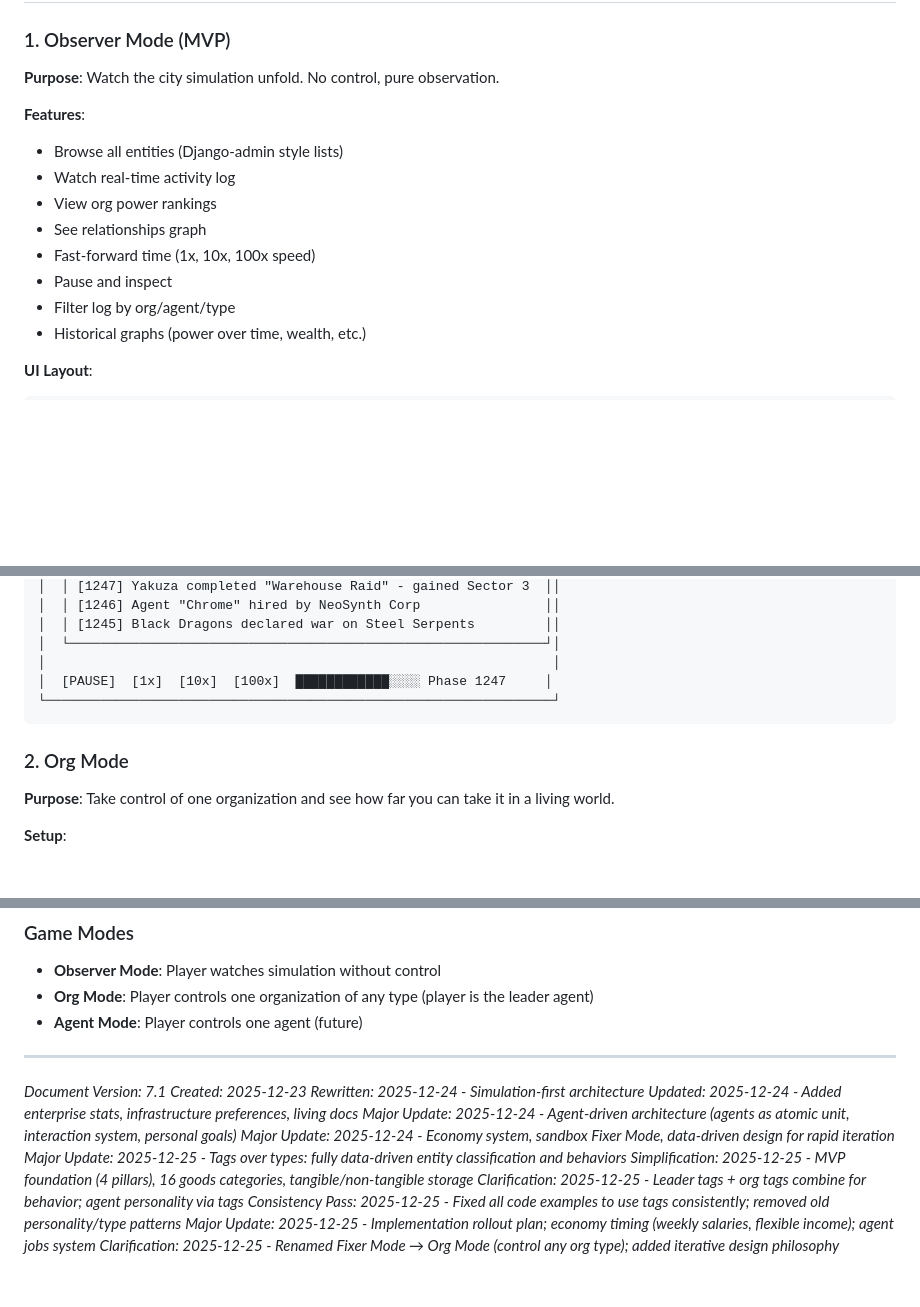
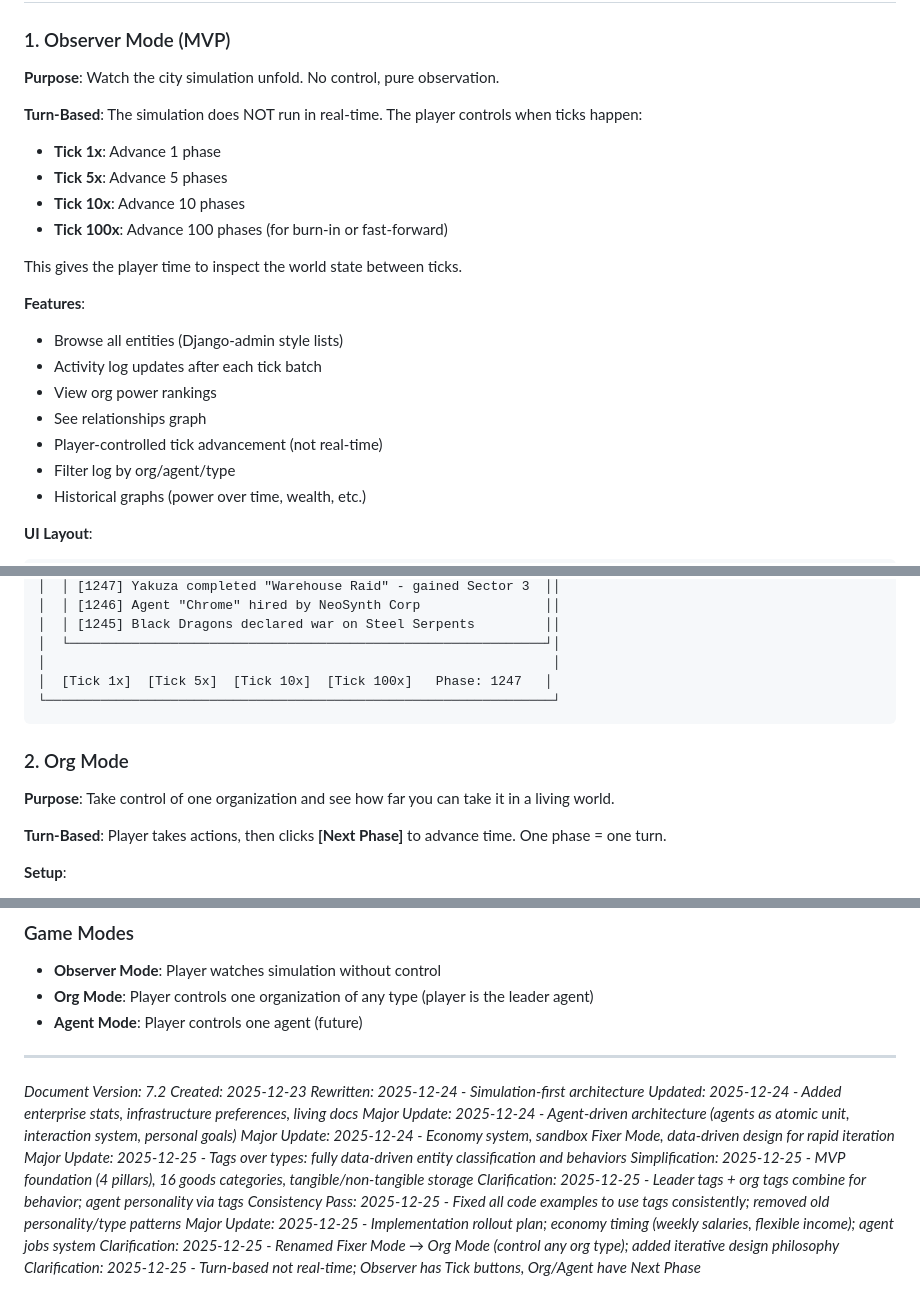
Before and after one commit to dancraig1985/neoarcology, a Markdown page: design/GAME-DESIGN.md, 3 parts joined by grey strips. GitHub-like rendering; blank space fills up the shorter version.

Commit message:
Design doc v7.2: Clarify turn-based gameplay
The simulation is turn-based, NOT real-time:
- Observer Mode: [Tick 1x] [Tick 5x] [Tick 10x] [Tick 100x] buttons
- Org Mode: [Next Phase] button (one phase = one turn)
- Agent Mode: [Next Phase] button

Player controls when time advances. This gives time to
inspect world state between ticks.

🤖 Generated with [Claude Code](https://claude.com/claude-code)

Co-Authored-By: Claude Opus 4.5 <noreply@anthropic.com>

````diff
--- a/design/GAME-DESIGN.md
+++ b/design/GAME-DESIGN.md
@@ -2198,13 +2198,20 @@ const SYNDICATE_NAMES = [
 
 **Purpose**: Watch the city simulation unfold. No control, pure observation.
 
+**Turn-Based**: The simulation does NOT run in real-time. The player controls when ticks happen:
+- **Tick 1x**: Advance 1 phase
+- **Tick 5x**: Advance 5 phases
+- **Tick 10x**: Advance 10 phases
+- **Tick 100x**: Advance 100 phases (for burn-in or fast-forward)
+
+This gives the player time to inspect the world state between ticks.
+
 **Features**:
 - Browse all entities (Django-admin style lists)
-- Watch real-time activity log
+- Activity log updates after each tick batch
 - View org power rankings
 - See relationships graph
-- Fast-forward time (1x, 10x, 100x speed)
-- Pause and inspect
+- Player-controlled tick advancement (not real-time)
 - Filter log by org/agent/type
 - Historical graphs (power over time, wealth, etc.)
 
@@ -2234,13 +2241,15 @@ const SYNDICATE_NAMES = [
 │  │ [1245] Black Dragons declared war on Steel Serpents         ││
 │  └─────────────────────────────────────────────────────────────┘│
 │                                                                 │
-│  [PAUSE]  [1x]  [10x]  [100x]  ████████████░░░░ Phase 1247     │
+│  [Tick 1x]  [Tick 5x]  [Tick 10x]  [Tick 100x]   Phase: 1247   │
 └─────────────────────────────────────────────────────────────────┘
 ```
 
 ### 2. Org Mode
 
 **Purpose**: Take control of one organization and see how far you can take it in a living world.
+
+**Turn-Based**: Player takes actions, then clicks **[Next Phase]** to advance time. One phase = one turn.
 
 **Setup**:
 1. Generate city
@@ -3161,7 +3172,7 @@ Context, decisions, or blockers.
 
 ---
 
-*Document Version: 7.1*
+*Document Version: 7.2*
 *Created: 2025-12-23*
 *Rewritten: 2025-12-24 - Simulation-first architecture*
 *Updated: 2025-12-24 - Added enterprise stats, infrastructure preferences, living docs*
@@ -3173,3 +3184,4 @@ Context, decisions, or blockers.
 *Consistency Pass: 2025-12-25 - Fixed all code examples to use tags consistently; removed old personality/type patterns*
 *Major Update: 2025-12-25 - Implementation rollout plan; economy timing (weekly salaries, flexible income); agent jobs system*
 *Clarification: 2025-12-25 - Renamed Fixer Mode → Org Mode (control any org type); added iterative design philosophy*
+*Clarification: 2025-12-25 - Turn-based not real-time; Observer has Tick buttons, Org/Agent have Next Phase*
````
Also changed, not shown: other parts of design/GAME-DESIGN.md (+2 -0 lines).
